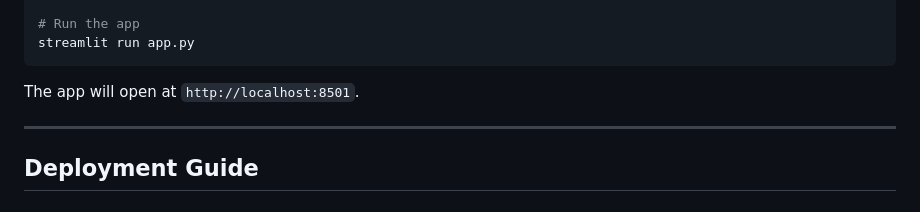
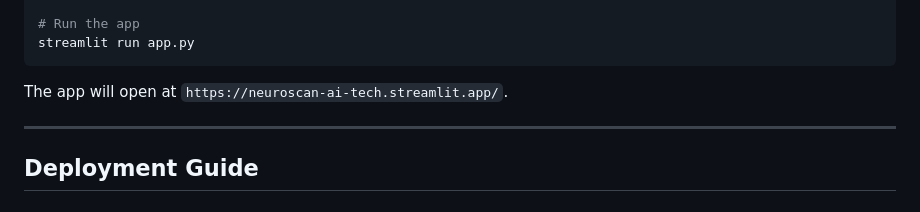
Before and after one commit to mouradabdelhafidi/neuroscan-ai, a Markdown page: README.md, the part around the change. GitHub-like rendering.

Commit message:
Update app URL in README

````diff
--- a/README.md
+++ b/README.md
@@ -68,7 +68,7 @@ pip install -r requirements.txt
 streamlit run app.py
 ```
 
-The app will open at `http://localhost:8501`.
+The app will open at `https://neuroscan-ai-tech.streamlit.app/`.
 
 ---
 
````
